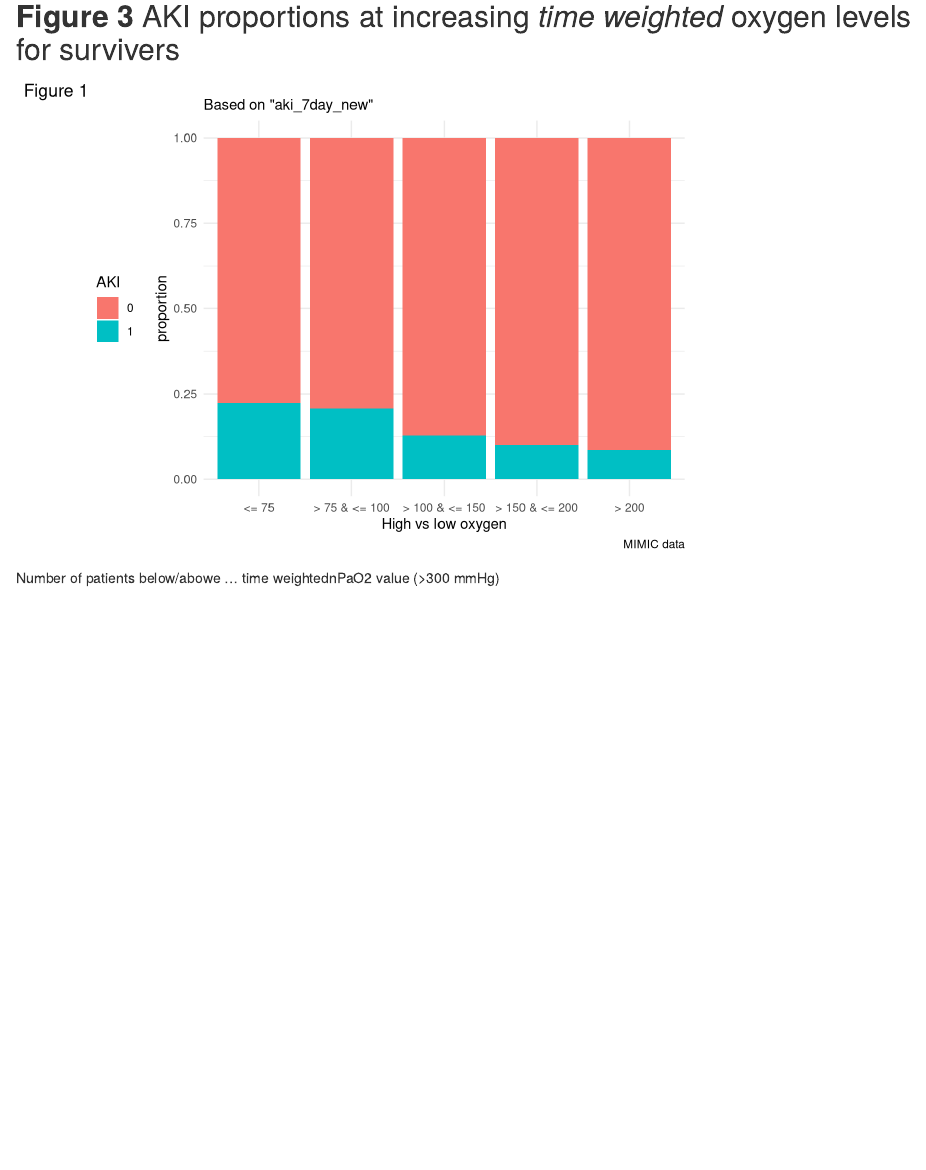
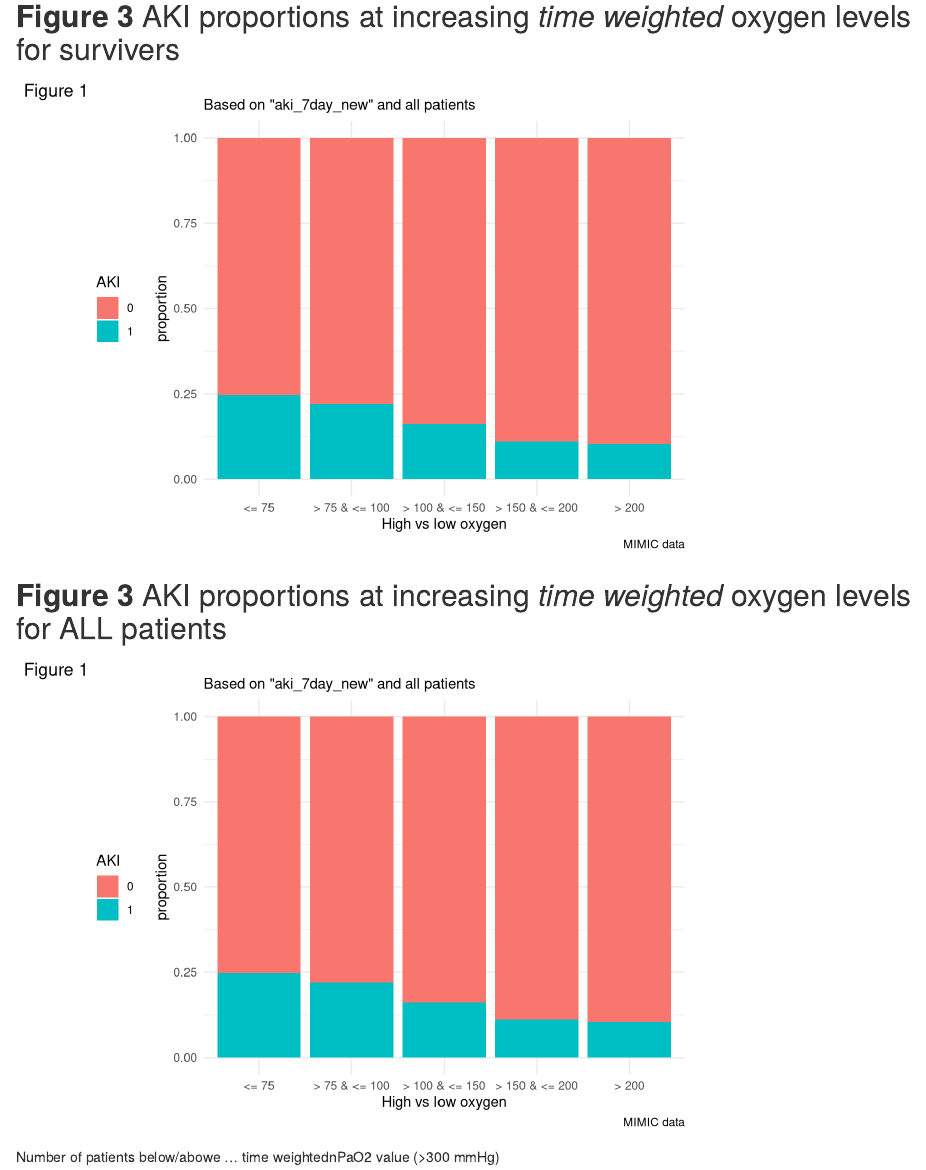
Before and after one commit to GrigorijSchleifer/Hyperoxia-2020, an R Markdown document (reports/hyperoxia_report.Rmd): the page in a window 1100 px wide, from 1850 px down. Rendered offline with R 4.5, knitr and Pandoc, with nearby package versions; some code elsewhere in the file could not run offline; common packages that the code uses without loading them are loaded.

Commit message:
nice dose response plot for all patients vs only survivers

````diff
--- a/reports/hyperoxia_report.Rmd
+++ b/reports/hyperoxia_report.Rmd
@@ -132,7 +132,7 @@ cohort_pao2 %>%
 
 ```{r echo=FALSE}
 cohort_pao2 %>%
-    dplyr::filter(hospital_mortality==0) %>%
+    # dplyr::filter(hospital_mortality==0) %>%
     mutate(many_oxy_level = factor(
         many_oxy_level,
         levels = c("<= 75",
@@ -154,7 +154,42 @@ cohort_pao2 %>%
     theme(legend.position = "left") +
     labs(
         # title = "Proportions in AKI based on low vs high oxygen",
-        subtitle = "Based on \"aki_7day_new\"",
+        subtitle = "Based on \"aki_7day_new\" and all patients",
+        y = "proportion",
+        x = "High vs low oxygen",
+        tag = "Figure 1",
+        caption = "MIMIC data"
+    ) +
+    scale_fill_discrete(name = "AKI")
+```
+
+## **Figure 3** AKI proportions at increasing _time weighted_ oxygen levels for ALL patients
+
+```{r echo=FALSE}
+cohort_pao2 %>%
+    # dplyr::filter(hospital_mortality==0) %>%
+    mutate(many_oxy_level = factor(
+        many_oxy_level,
+        levels = c("<= 75",
+                   "> 75 & <= 100",
+                   "> 100 & <= 150",
+                   "> 150 & <= 200",
+                   "> 200")
+    )) %>%
+    count(many_oxy_level, aki_7day_new, hospital_mortality) %>%
+    group_by(many_oxy_level) %>%
+    mutate(prop = n / sum(n)) %>%
+    ggplot(aes(
+        fill = as.factor(aki_7day_new),
+        y = prop,
+        x = many_oxy_level
+    )) +
+    geom_bar(stat = "identity") +
+    theme_minimal() +
+    theme(legend.position = "left") +
+    labs(
+        # title = "Proportions in AKI based on low vs high oxygen",
+        subtitle = "Based on \"aki_7day_new\" and all patients",
         y = "proportion",
         x = "High vs low oxygen",
         tag = "Figure 1",
````
Also changed, not shown: munge/01-A.R (+1 -1 lines), reports/hyperoxia_report.Rmd (6 more changed lines).
